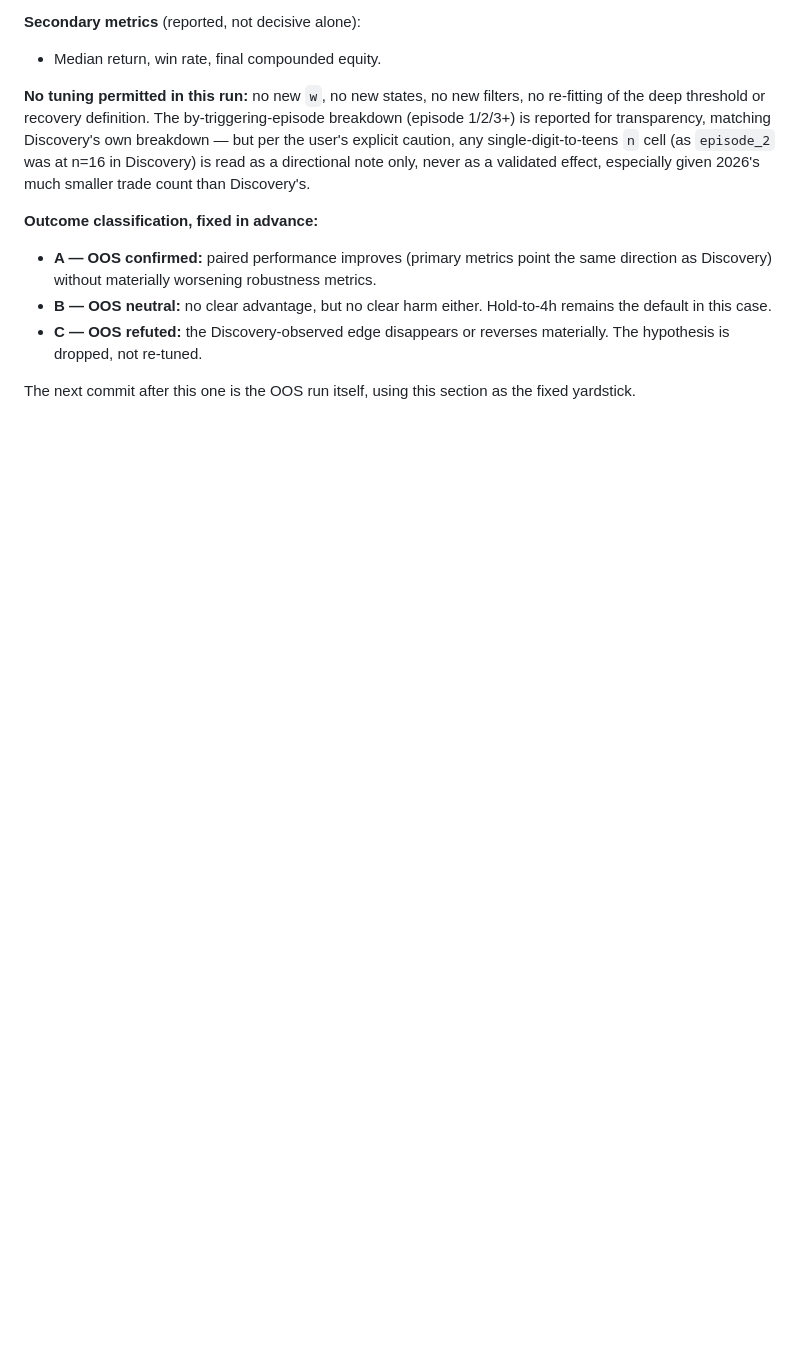
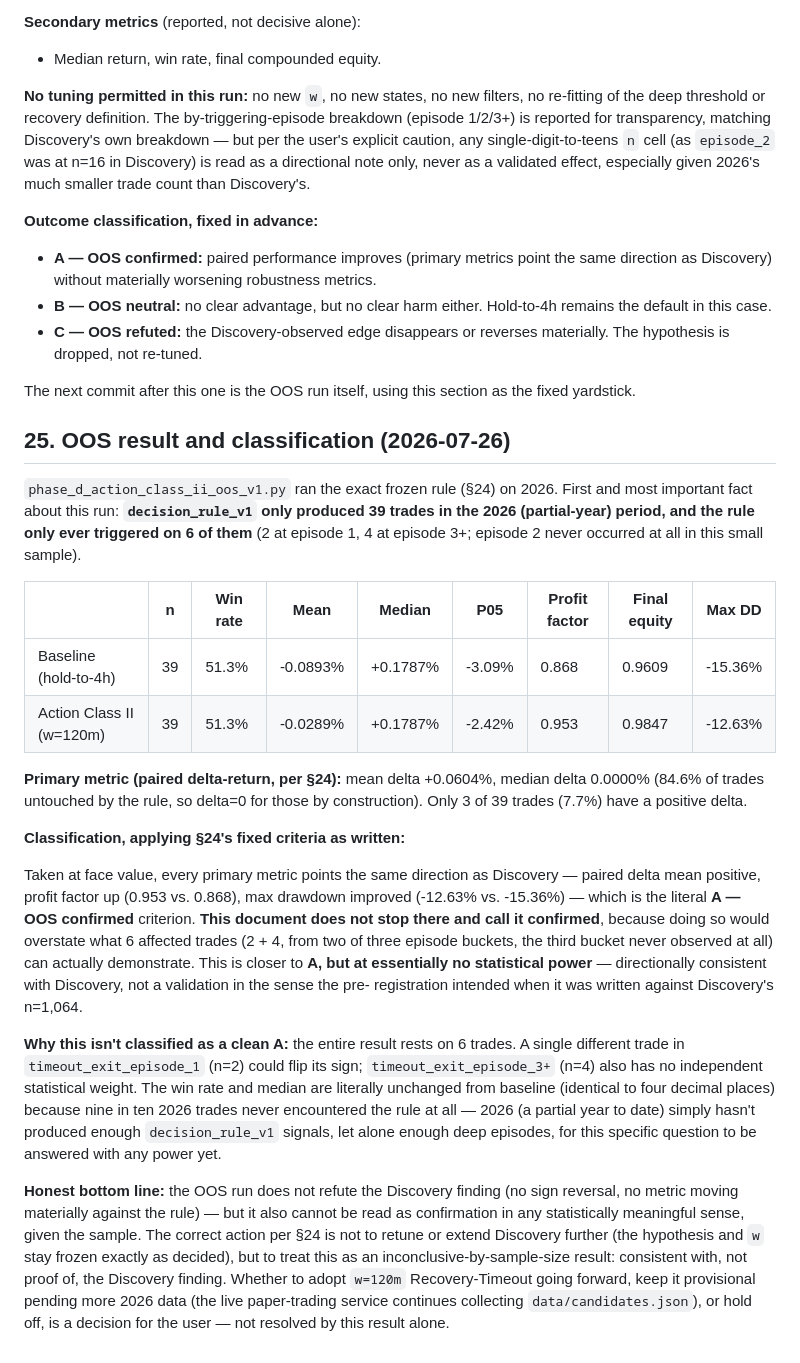
Before and after one commit to ckz666/market-state-trader, a Markdown page: data/reports/phase_d_path_state_hypothesis.md, the part around the change. Drawn GitHub-style; blank space fills up the shorter version.

Commit message:
phase_d SS25: classify OOS result -- directionally consistent but essentially unpowered (n=6 affected trades)
Applies SS24's pre-registered A/B/C criteria honestly: taken literally,
every primary metric points the same direction as Discovery (A), but
this is explicitly not called a clean confirmation given only 6 of 39
2026 trades ever triggered the rule (2 + 4 from two of three episode
buckets; episode 2 never occurred). States the bottom line plainly:
consistent with, not proof of, the Discovery finding. No retuning or
Discovery extension performed -- w=120m stays frozen as decided.

Co-Authored-By: Claude Sonnet 5 <noreply@anthropic.com>
Claude-Session: https://claude.ai/code/session_019mhSTDYjEjzJ4NAR5ALEmj

```diff
--- a/data/reports/phase_d_path_state_hypothesis.md
+++ b/data/reports/phase_d_path_state_hypothesis.md
@@ -870,3 +870,56 @@ Discovery's.
 
 The next commit after this one is the OOS run itself, using this section
 as the fixed yardstick.
+
+## 25. OOS result and classification (2026-07-26)
+
+`phase_d_action_class_ii_oos_v1.py` ran the exact frozen rule (§24) on
+2026. First and most important fact about this run: **`decision_rule_v1`
+only produced 39 trades in the 2026 (partial-year) period, and the rule
+only ever triggered on 6 of them** (2 at episode 1, 4 at episode 3+;
+episode 2 never occurred at all in this small sample).
+
+| | n | Win rate | Mean | Median | P05 | Profit factor | Final equity | Max DD |
+|---|---|---|---|---|---|---|---|---|
+| Baseline (hold-to-4h) | 39 | 51.3% | -0.0893% | +0.1787% | -3.09% | 0.868 | 0.9609 | -15.36% |
+| Action Class II (w=120m) | 39 | 51.3% | -0.0289% | +0.1787% | -2.42% | 0.953 | 0.9847 | -12.63% |
+
+**Primary metric (paired delta-return, per §24):** mean delta +0.0604%,
+median delta 0.0000% (84.6% of trades untouched by the rule, so delta=0
+for those by construction). Only 3 of 39 trades (7.7%) have a positive
+delta.
+
+**Classification, applying §24's fixed criteria as written:**
+
+Taken at face value, every primary metric points the same direction as
+Discovery — paired delta mean positive, profit factor up (0.953 vs.
+0.868), max drawdown improved (-12.63% vs. -15.36%) — which is the
+literal **A — OOS confirmed** criterion. **This document does not stop
+there and call it confirmed**, because doing so would overstate what 6
+affected trades (2 + 4, from two of three episode buckets, the third
+bucket never observed at all) can actually demonstrate. This is closer
+to **A, but at essentially no statistical power** — directionally
+consistent with Discovery, not a validation in the sense the pre-
+registration intended when it was written against Discovery's n=1,064.
+
+**Why this isn't classified as a clean A:** the entire result rests on
+6 trades. A single different trade in `timeout_exit_episode_1` (n=2)
+could flip its sign; `timeout_exit_episode_3+` (n=4) also has no
+independent statistical weight. The win rate and median are literally
+unchanged from baseline (identical to four decimal places) because nine
+in ten 2026 trades never encountered the rule at all — 2026 (a partial
+year to date) simply hasn't produced enough `decision_rule_v1` signals,
+let alone enough deep episodes, for this specific question to be
+answered with any power yet.
+
+**Honest bottom line:** the OOS run does not refute the Discovery
+finding (no sign reversal, no metric moving materially against the
+rule) — but it also cannot be read as confirmation in any statistically
+meaningful sense, given the sample. The correct action per §24 is not to
+retune or extend Discovery further (the hypothesis and `w` stay frozen
+exactly as decided), but to treat this as an inconclusive-by-sample-size
+result: consistent with, not proof of, the Discovery finding. Whether to
+adopt `w=120m` Recovery-Timeout going forward, keep it provisional
+pending more 2026 data (the live paper-trading service continues
+collecting `data/candidates.json`), or hold off, is a decision for the
+user — not resolved by this result alone.
```
